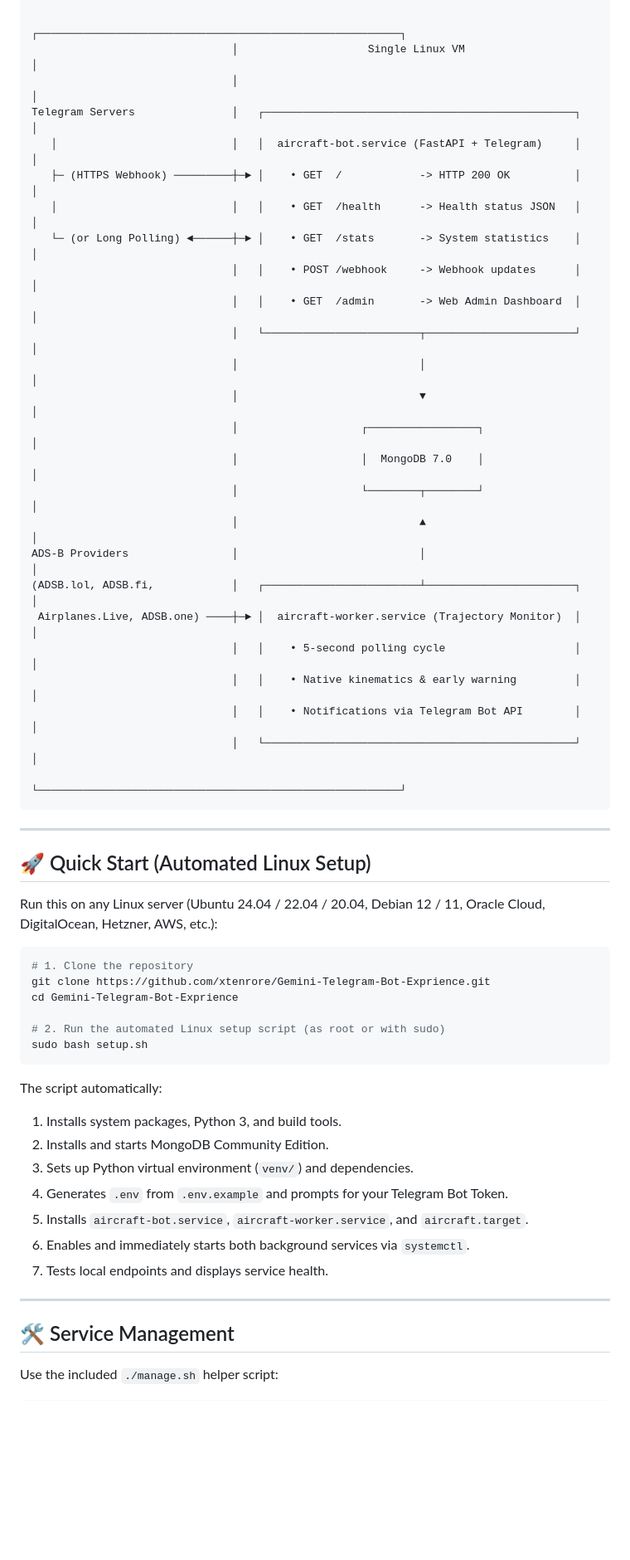
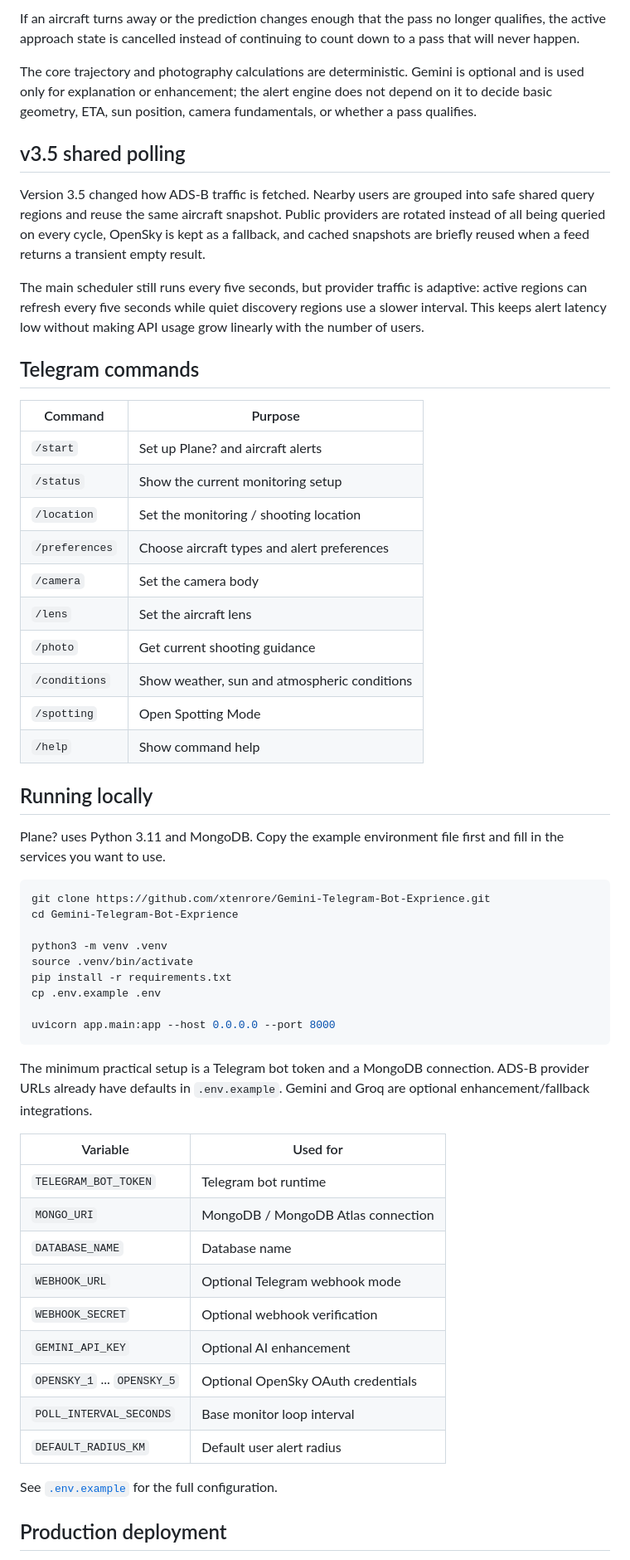
Before and after one commit to xtenrore/Gemini-Telegram-Bot-Exprience, a Markdown page: README.md, the part around one of its changes. Shown at 83% size. Rendered like a GitHub page; blank space fills up the shorter version.

````diff
--- a/README.md
+++ b/README.md
@@ -31,59 +23,60 @@ Consolidated into a **single unified Linux VM deployment** with automated system
 
-```
-                               ┌────────────────────────────────────────────────────────┐
-                               │                    Single Linux VM                     │
-                               │                                                        │
-Telegram Servers               │   ┌────────────────────────────────────────────────┐   │
-   │                           │   │  aircraft-bot.service (FastAPI + Telegram)     │   │
-   ├─ (HTTPS Webhook) ─────────┼─► │    • GET  /            -> HTTP 200 OK          │   │
-   │                           │   │    • GET  /health      -> Health status JSON   │   │
-   └─ (or Long Polling) ◄──────┼─► │    • GET  /stats       -> System statistics    │   │
-                               │   │    • POST /webhook     -> Webhook updates      │   │
-                               │   │    • GET  /admin       -> Web Admin Dashboard  │   │
-                               │   └────────────────────────┬───────────────────────┘   │
-                               │                            │                           │
-                               │                            ▼                           │
-                               │                   ┌─────────────────┐                  │
-                               │                   │  MongoDB 7.0    │                  │
-                               │                   └────────┬────────┘                  │
-                               │                            ▲                           │
-ADS-B Providers                │                            │                           │
-(ADSB.lol, ADSB.fi,            │   ┌────────────────────────┴───────────────────────┐   │
- Airplanes.Live, ADSB.one) ────┼─► │  aircraft-worker.service (Trajectory Monitor)  │   │
-                               │   │    • 5-second polling cycle                    │   │
-                               │   │    • Native kinematics & early warning         │   │
-                               │   │    • Notifications via Telegram Bot API        │   │
-                               │   └────────────────────────────────────────────────┘   │
-                               └────────────────────────────────────────────────────────┘
-```
+If an aircraft turns away or the prediction changes enough that the pass no longer qualifies, the active approach state is cancelled instead of continuing to count down to a pass that will never happen.
 
----
+The core trajectory and photography calculations are deterministic. Gemini is optional and is used only for explanation or enhancement; the alert engine does not depend on it to decide basic geometry, ETA, sun position, camera fundamentals, or whether a pass qualifies.
 
-## 🚀 Quick Start (Automated Linux Setup)
+## v3.5 shared polling
 
-Run this on any Linux server (Ubuntu 24.04 / 22.04 / 20.04, Debian 12 / 11, Oracle Cloud, DigitalOcean, Hetzner, AWS, etc.):
+Version 3.5 changed how ADS-B traffic is fetched. Nearby users are grouped into safe shared query regions and reuse the same aircraft snapshot. Public providers are rotated instead of all being queried on every cycle, OpenSky is kept as a fallback, and cached snapshots are briefly reused when a feed returns a transient empty result.
+
+The main scheduler still runs every five seconds, but provider traffic is adaptive: active regions can refresh every five seconds while quiet discovery regions use a slower interval. This keeps alert latency low without making API usage grow linearly with the number of users.
+
+## Telegram commands
+
+| Command | Purpose |
+| --- | --- |
+| `/start` | Set up Plane? and aircraft alerts |
+| `/status` | Show the current monitoring setup |
+| `/location` | Set the monitoring / shooting location |
+| `/preferences` | Choose aircraft types and alert preferences |
+| `/camera` | Set the camera body |
+| `/lens` | Set the aircraft lens |
+| `/photo` | Get current shooting guidance |
+| `/conditions` | Show weather, sun and atmospheric conditions |
+| `/spotting` | Open Spotting Mode |
+| `/help` | Show command help |
+
+## Running locally
+
+Plane? uses Python 3.11 and MongoDB. Copy the example environment file first and fill in the services you want to use.
 
 ```bash
-# 1. Clone the repository
 git clone https://github.com/xtenrore/Gemini-Telegram-Bot-Exprience.git
 cd Gemini-Telegram-Bot-Exprience
 
-# 2. Run the automated Linux setup script (as root or with sudo)
-sudo bash setup.sh
+python3 -m venv .venv
+source .venv/bin/activate
+pip install -r requirements.txt
+cp .env.example .env
+
+uvicorn app.main:app --host 0.0.0.0 --port 8000
 ```
 
-The script automatically:
-1. Installs system packages, Python 3, and build tools.
-2. Installs and starts MongoDB Community Edition.
-3. Sets up Python virtual environment (`venv/`) and dependencies.
-4. Generates `.env` from `.env.example` and prompts for your Telegram Bot Token.
-5. Installs `aircraft-bot.service`, `aircraft-worker.service`, and `aircraft.target`.
-6. Enables and immediately starts both background services via `systemctl`.
-7. Tests local endpoints and displays service health.
+The minimum practical setup is a Telegram bot token and a MongoDB connection. ADS-B provider URLs already have defaults in `.env.example`. Gemini and Groq are optional enhancement/fallback integrations.
 
----
+| Variable | Used for |
+| --- | --- |
+| `TELEGRAM_BOT_TOKEN` | Telegram bot runtime |
+| `MONGO_URI` | MongoDB / MongoDB Atlas connection |
+| `DATABASE_NAME` | Database name |
+| `WEBHOOK_URL` | Optional Telegram webhook mode |
+| `WEBHOOK_SECRET` | Optional webhook verification |
+| `GEMINI_API_KEY` | Optional AI enhancement |
+| `OPENSKY_1` ... `OPENSKY_5` | Optional OpenSky OAuth credentials |
+| `POLL_INTERVAL_SECONDS` | Base monitor loop interval |
+| `DEFAULT_RADIUS_KM` | Default user alert radius |
 
-## 🛠️ Service Management
+See [`.env.example`](.env.example) for the full configuration.
 
-Use the included `./manage.sh` helper script:
+## Production deployment
 
````
Also changed, not shown: other parts of README.md (+46 -151 lines).
